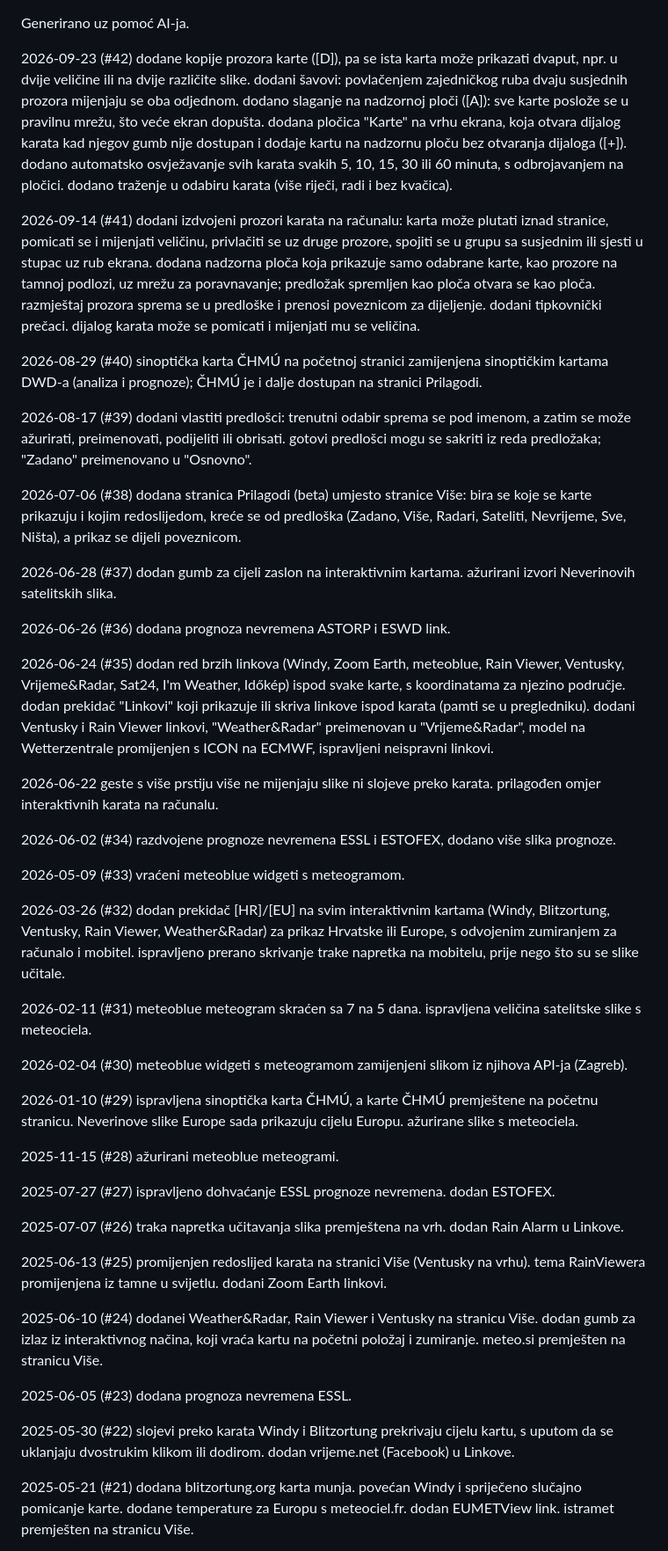
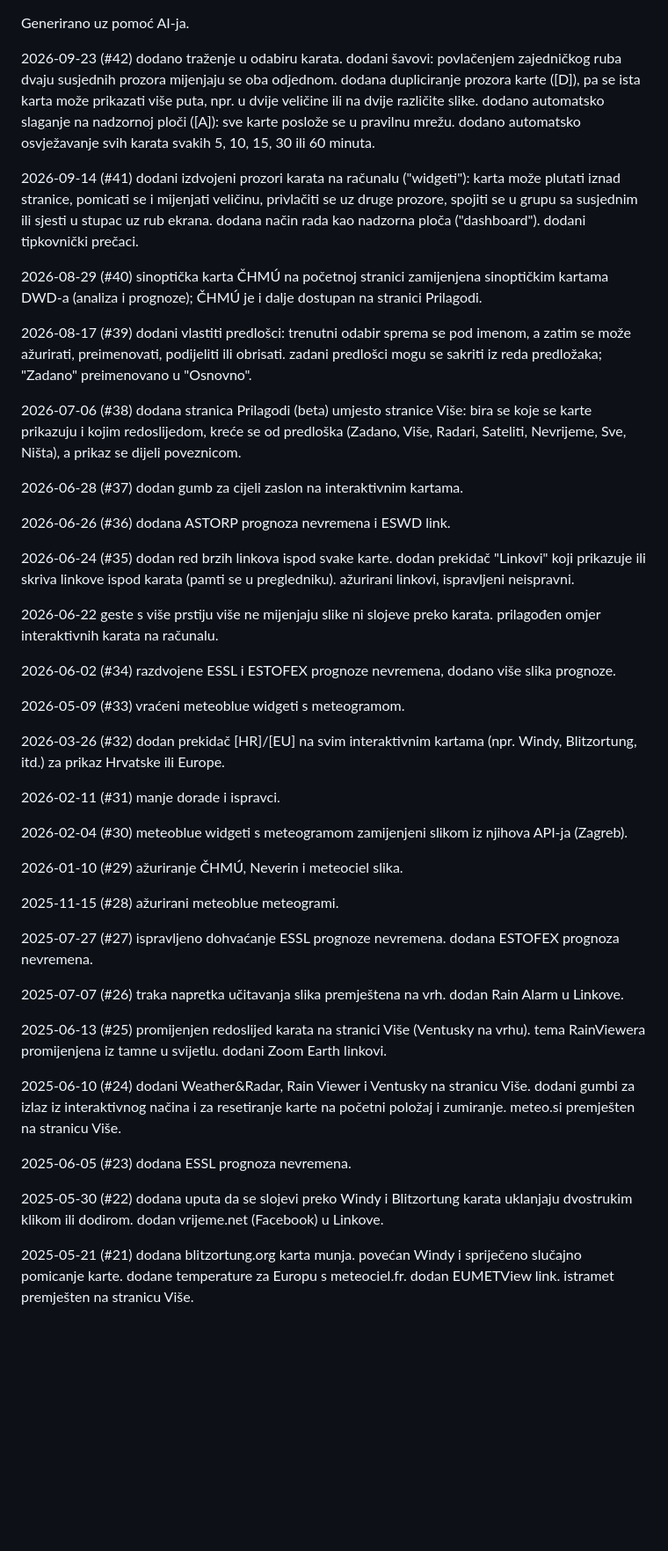
Before and after one commit to jurakovic/meteo, a Markdown page: CHANGELOG.hr.md, the part around one of its changes. Shown at 88% size. GitHub-like rendering; blank space fills up the shorter version.

Commit message:
cleanup changelog

```diff
--- a/CHANGELOG.hr.md
+++ b/CHANGELOG.hr.md
@@ -2,74 +2,66 @@
 Generirano uz pomoć AI-ja.
 
 2026-09-23 (#42)
-	dodane kopije prozora karte ([D]), pa se ista karta može prikazati dvaput, npr. u dvije veličine ili na dvije različite slike.
+	dodano traženje u odabiru karata.
 	dodani šavovi: povlačenjem zajedničkog ruba dvaju susjednih prozora mijenjaju se oba odjednom.
-	dodano slaganje na nadzornoj ploči ([A]): sve karte poslože se u pravilnu mrežu, što veće ekran dopušta.
-	dodana pločica "Karte" na vrhu ekrana, koja otvara dijalog karata kad njegov gumb nije dostupan i dodaje kartu na nadzornu ploču bez otvaranja dijaloga ([+]).
-	dodano automatsko osvježavanje svih karata svakih 5, 10, 15, 30 ili 60 minuta, s odbrojavanjem na pločici.
-	dodano traženje u odabiru karata (više riječi, radi i bez kvačica).
+	dodana dupliciranje prozora karte ([D]), pa se ista karta može prikazati više puta, npr. u dvije veličine ili na dvije različite slike.
+	dodano automatsko slaganje na nadzornoj ploči ([A]): sve karte poslože se u pravilnu mrežu.
+	dodano automatsko osvježavanje svih karata svakih 5, 10, 15, 30 ili 60 minuta.
 
 2026-09-14 (#41)
-	dodani izdvojeni prozori karata na računalu: karta može plutati iznad stranice, pomicati se i mijenjati veličinu, privlačiti se uz druge prozore, spojiti se u grupu sa susjednim ili sjesti u stupac uz rub ekrana.
-	dodana nadzorna ploča koja prikazuje samo odabrane karte, kao prozore na tamnoj podlozi, uz mrežu za poravnavanje; predložak spremljen kao ploča otvara se kao ploča.
-	razmještaj prozora sprema se u predloške i prenosi poveznicom za dijeljenje.
+	dodani izdvojeni prozori karata na računalu ("widgeti"): karta može plutati iznad stranice, pomicati se i mijenjati veličinu, privlačiti se uz druge prozore, spojiti se u grupu sa susjednim ili sjesti u stupac uz rub ekrana.
+	dodana način rada kao nadzorna ploča ("dashboard").
 	dodani tipkovnički prečaci.
-	dijalog karata može se pomicati i mijenjati mu se veličina.
 
 2026-08-29 (#40)
 	sinoptička karta ČHMÚ na početnoj stranici zamijenjena sinoptičkim kartama DWD-a (analiza i prognoze); ČHMÚ je i dalje dostupan na stranici Prilagodi.
 
 2026-08-17 (#39)
 	dodani vlastiti predlošci: trenutni odabir sprema se pod imenom, a zatim se može ažurirati, preimenovati, podijeliti ili obrisati.
-	gotovi predlošci mogu se sakriti iz reda predložaka; "Zadano" preimenovano u "Osnovno".
+	zadani predlošci mogu se sakriti iz reda predložaka; "Zadano" preimenovano u "Osnovno".
 
 2026-07-06 (#38)
 	dodana stranica Prilagodi (beta) umjesto stranice Više: bira se koje se karte prikazuju i kojim redoslijedom, kreće se od predloška (Zadano, Više, Radari, Sateliti, Nevrijeme, Sve, Ništa), a prikaz se dijeli poveznicom.
 
 2026-06-28 (#37)
 	dodan gumb za cijeli zaslon na interaktivnim kartama.
-	ažurirani izvori Neverinovih satelitskih slika.
 
 2026-06-26 (#36)
-	dodana prognoza nevremena ASTORP i ESWD link.
+	dodana ASTORP prognoza nevremena i ESWD link.
 
 2026-06-24 (#35)
-	dodan red brzih linkova (Windy, Zoom Earth, meteoblue, Rain Viewer, Ventusky, Vrijeme&Radar, Sat24, I'm Weather, Időkép) ispod svake karte, s koordinatama za njezino područje.
+	dodan red brzih linkova ispod svake karte.
 	dodan prekidač "Linkovi" koji prikazuje ili skriva linkove ispod karata (pamti se u pregledniku).
-	dodani Ventusky i Rain Viewer linkovi, "Weather&Radar" preimenovan u "Vrijeme&Radar", model na Wetterzentrale promijenjen s ICON na ECMWF, ispravljeni neispravni linkovi.
+	ažurirani linkovi, ispravljeni neispravni.
 
 2026-06-22
 	geste s više prstiju više ne mijenjaju slike ni slojeve preko karata.
 	prilagođen omjer interaktivnih karata na računalu.
 
 2026-06-02 (#34)
-	razdvojene prognoze nevremena ESSL i ESTOFEX, dodano više slika prognoze.
+	razdvojene ESSL i ESTOFEX prognoze nevremena, dodano više slika prognoze.
 
 2026-05-09 (#33)
 	vraćeni meteoblue widgeti s meteogramom.
 
 2026-03-26 (#32)
-	dodan prekidač [HR]/[EU] na svim interaktivnim kartama (Windy, Blitzortung, Ventusky, Rain Viewer, Weather&Radar) za prikaz Hrvatske ili Europe, s odvojenim zumiranjem za računalo i mobitel.
-	ispravljeno prerano skrivanje trake napretka na mobitelu, prije nego što su se slike učitale.
+	dodan prekidač [HR]/[EU] na svim interaktivnim kartama (npr. Windy, Blitzortung, itd.) za prikaz Hrvatske ili Europe.
 
 2026-02-11 (#31)
-	meteoblue meteogram skraćen sa 7 na 5 dana.
-	ispravljena veličina satelitske slike s meteociela.
+	manje dorade i ispravci.
 
 2026-02-04 (#30)
 	meteoblue widgeti s meteogramom zamijenjeni slikom iz njihova API-ja (Zagreb).
 
 2026-01-10 (#29)
-	ispravljena sinoptička karta ČHMÚ, a karte ČHMÚ premještene na početnu stranicu.
-	Neverinove slike Europe sada prikazuju cijelu Europu.
-	ažurirane slike s meteociela.
+	ažuriranje ČHMÚ, Neverin i meteociel slika.
 
 2025-11-15 (#28)
 	ažurirani meteoblue meteogrami.
 
 2025-07-27 (#27)
 	ispravljeno dohvaćanje ESSL prognoze nevremena.
-	dodan ESTOFEX.
+	dodana ESTOFEX prognoza nevremena.
 
 2025-07-07 (#26)
 	traka napretka učitavanja slika premještena na vrh.
@@ -81,15 +73,15 @@ Generirano uz pomoć AI-ja.
 	dodani Zoom Earth linkovi.
 
 2025-06-10 (#24)
-	dodanei Weather&Radar, Rain Viewer i Ventusky na stranicu Više.
-	dodan gumb za izlaz iz interaktivnog načina, koji vraća kartu na početni položaj i zumiranje.
+	dodani Weather&Radar, Rain Viewer i Ventusky na stranicu Više.
+	dodani gumbi za izlaz iz interaktivnog načina i za resetiranje karte na početni položaj i zumiranje.
 	meteo.si premješten na stranicu Više.
 
 2025-06-05 (#23)
-	dodana prognoza nevremena ESSL.
+	dodana ESSL prognoza nevremena.
 
 2025-05-30 (#22)
-	slojevi preko karata Windy i Blitzortung prekrivaju cijelu kartu, s uputom da se uklanjaju dvostrukim klikom ili dodirom.
+	dodana uputa da se slojevi preko Windy i Blitzortung karata uklanjaju dvostrukim klikom ili dodirom.
 	dodan vrijeme.net (Facebook) u Linkove.
 
 2025-05-21 (#21)
```
Also changed, not shown: other parts of CHANGELOG.hr.md (+3 -3 lines).
